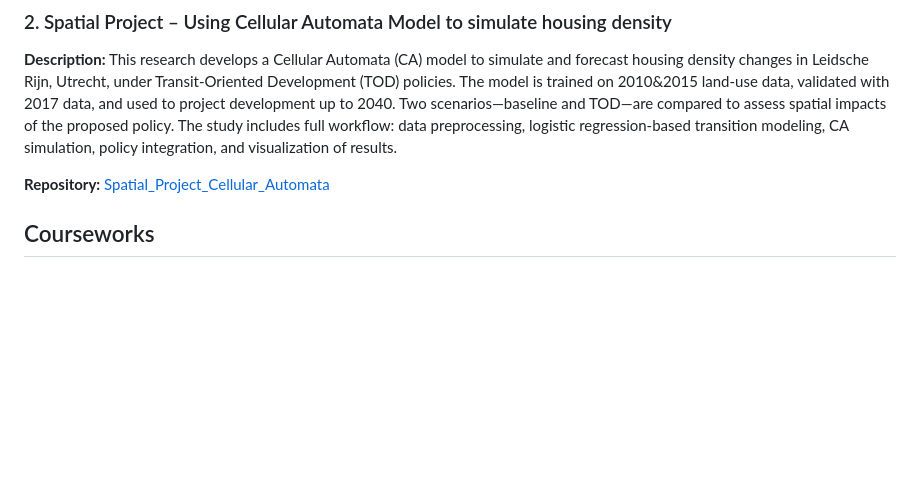
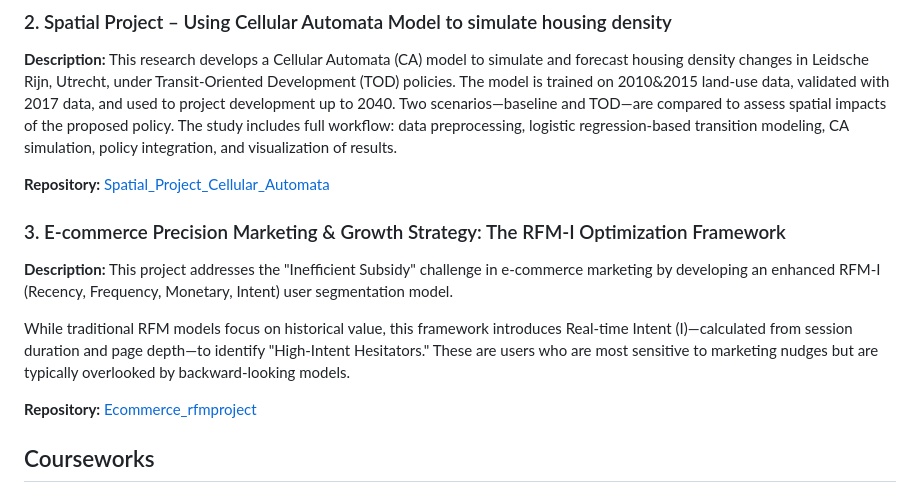
Before and after one commit to shawn924/Li_Zexuan, a Markdown page: README.md, the part around the change. Rendered like a GitHub page; blank space fills up the shorter version.

```diff
--- a/README.md
+++ b/README.md
@@ -17,6 +17,15 @@ Analyzed Brazilian e-commerce data from Olist to study order delays and regional
 This research develops a Cellular Automata (CA) model to simulate and forecast housing density changes in Leidsche Rijn, Utrecht, under Transit-Oriented Development (TOD) policies. The model is trained on 2010&2015 land-use data, validated with 2017 data, and used to project development up to 2040. Two scenarios—baseline and TOD—are compared to assess spatial impacts of the proposed policy. The study includes full workflow: data preprocessing, logistic regression-based transition modeling, CA simulation, policy integration, and visualization of results.
 
 **Repository:** [Spatial_Project_Cellular_Automata](./Spatial_Project_Cellular_Automata)
+
+### 3. E-commerce Precision Marketing & Growth Strategy: The RFM-I Optimization Framework
+**Description:**
+This project addresses the "Inefficient Subsidy" challenge in e-commerce marketing by developing an enhanced RFM-I (Recency, Frequency, Monetary, Intent) user segmentation model.
+
+While traditional RFM models focus on historical value, this framework introduces Real-time Intent (I)—calculated from session duration and page depth—to identify "High-Intent Hesitators." These are users who are most sensitive to marketing nudges but are typically overlooked by backward-looking models.
+
+**Repository:** [Ecommerce_rfmproject](./Ecommerce_rfmproject)
+
 
 ## Courseworks
 
```
